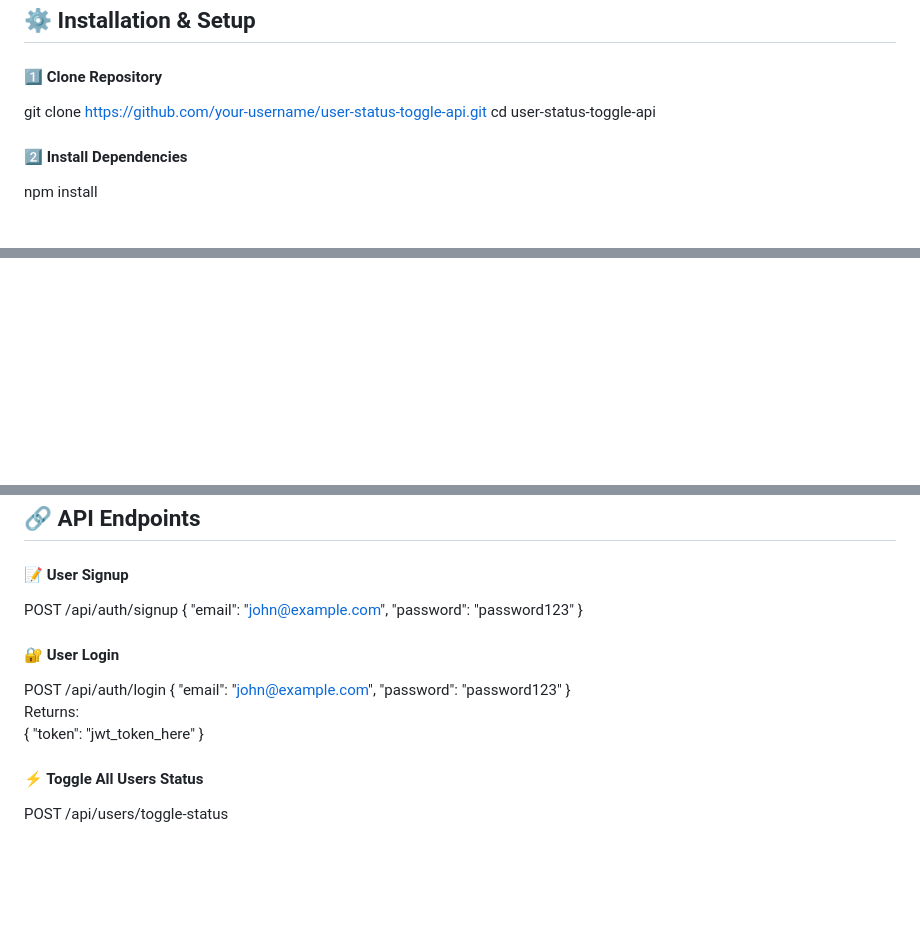
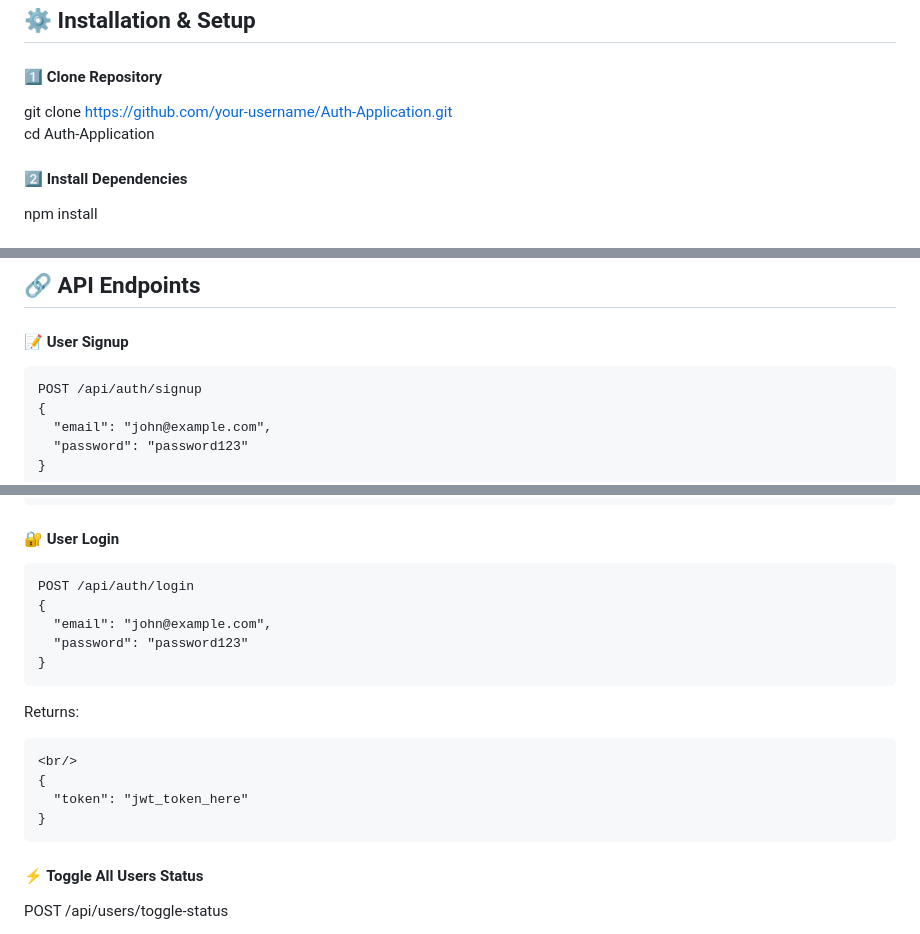
Before and after one commit to Aryan3522/Auth-Application, a Markdown page: README.md, 3 parts joined by grey strips. Rendered like a GitHub page; blank space fills up the shorter version.

Commit message:
Revise README for repository setup and API examples
Updated repository cloning instructions and modified API endpoint examples for user signup and login.

````diff
--- a/README.md
+++ b/README.md
@@ -103,8 +103,8 @@ MongoDB (via Mongoose)
 ## ⚙️ Installation & Setup
 
 #### 1️⃣ Clone Repository
-git clone https://github.com/your-username/user-status-toggle-api.git
-cd user-status-toggle-api
+git clone https://github.com/your-username/Auth-Application.git <br/>
+cd Auth-Application
 
 #### 2️⃣ Install Dependencies
 npm install
@@ -136,15 +136,15 @@ http://localhost:5000
 ## 🔗 API Endpoints
 
 #### 📝 User Signup
-
+```text
 POST /api/auth/signup
 {
   "email": "john@example.com",
   "password": "password123"
 }
-
+```
 #### 🔐 User Login
-
+```text
 POST /api/auth/login
 {
   "email": "john@example.com",
@@ -154,9 +154,10 @@ POST /api/auth/login
 Returns:
+```text
 <br/>
 {
   "token": "jwt_token_here"
 }
-
+```
 #### ⚡ Toggle All Users Status
 
 POST /api/users/toggle-status
````
Also changed, not shown: other parts of README.md (+1 -1 lines).
